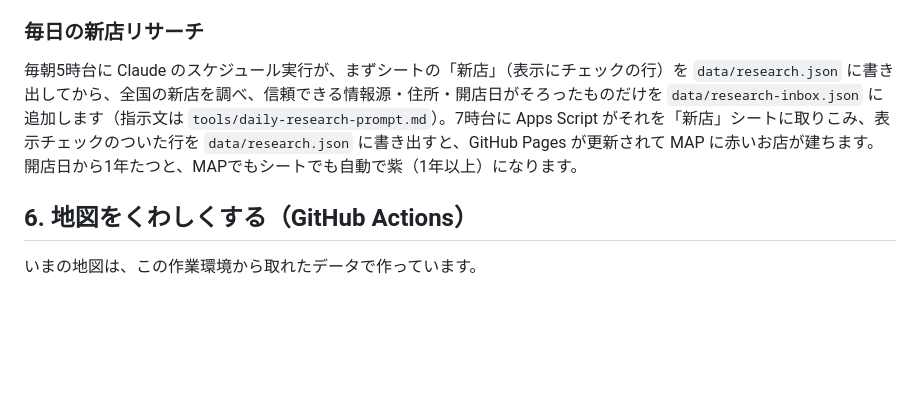
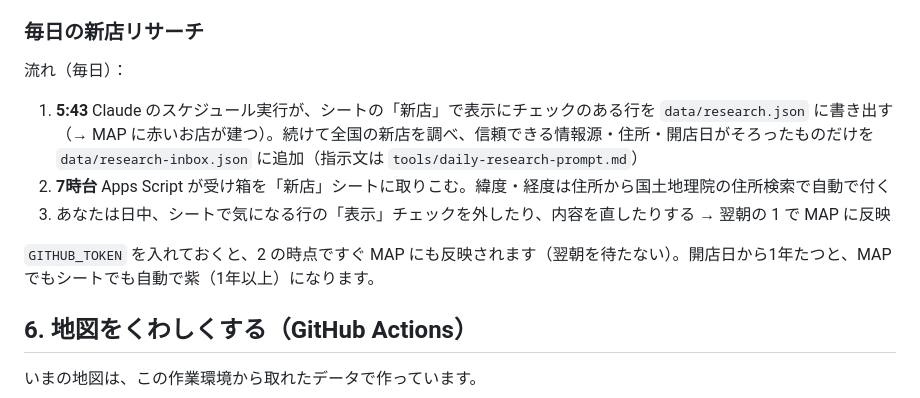
Before and after one commit to SY-08/machimania-map, a Markdown page: README.md, the part around the change. GitHub-like rendering; blank space fills up the shorter version.

Commit message:
README：毎日の新店の流れ
Co-Authored-By: Claude Opus 5.5 <noreply@anthropic.com>
Claude-Session: https://claude.ai/code/session_01MgzTRoMa4ZGYN3C5pApuPX

```diff
--- a/README.md
+++ b/README.md
@@ -134,7 +134,12 @@
 
 ### 毎日の新店リサーチ
 
-毎朝5時台に Claude のスケジュール実行が、まずシートの「新店」（表示にチェックの行）を `data/research.json` に書き出してから、全国の新店を調べ、信頼できる情報源・住所・開店日がそろったものだけを `data/research-inbox.json` に追加します（指示文は `tools/daily-research-prompt.md`）。7時台に Apps Script がそれを「新店」シートに取りこみ、表示チェックのついた行を `data/research.json` に書き出すと、GitHub Pages が更新されて MAP に赤いお店が建ちます。開店日から1年たつと、MAPでもシートでも自動で紫（1年以上）になります。
+流れ（毎日）：
+1. **5:43** Claude のスケジュール実行が、シートの「新店」で表示にチェックのある行を `data/research.json` に書き出す（→ MAP に赤いお店が建つ）。続けて全国の新店を調べ、信頼できる情報源・住所・開店日がそろったものだけを `data/research-inbox.json` に追加（指示文は `tools/daily-research-prompt.md`）
+2. **7時台** Apps Script が受け箱を「新店」シートに取りこむ。緯度・経度は住所から国土地理院の住所検索で自動で付く
+3. あなたは日中、シートで気になる行の「表示」チェックを外したり、内容を直したりする → 翌朝の 1 で MAP に反映
+
+`GITHUB_TOKEN` を入れておくと、2 の時点ですぐ MAP にも反映されます（翌朝を待たない）。開店日から1年たつと、MAPでもシートでも自動で紫（1年以上）になります。
 
 ## 6. 地図をくわしくする（GitHub Actions）
 
```
